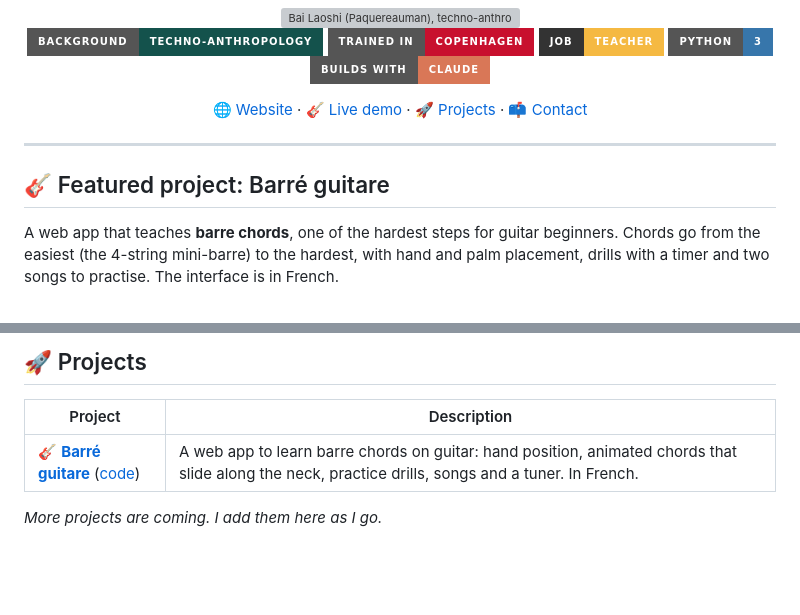
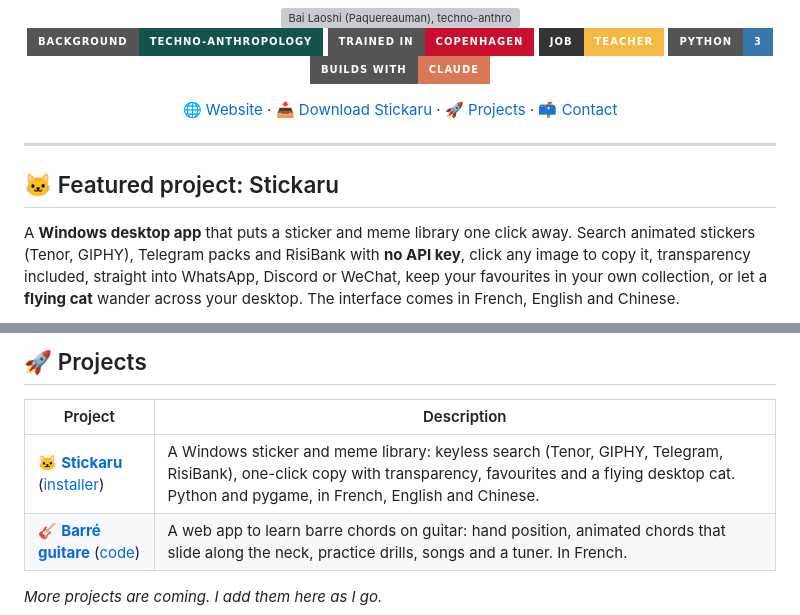
Before and after one commit to Paquereauman/Paquereauman, a Markdown page: README.md, 2 parts joined by grey strips. Rendered like a GitHub page; badges without logos; blank space fills up the shorter version; grey boxes are pictures that could not be loaded.

Commit message:
Stickaru en vedette (README en anglais, carte sur le site)
Co-Authored-By: Claude Sonnet 5.5 <noreply@anthropic.com>

```diff
--- a/README.md
+++ b/README.md
@@ -12,7 +12,7 @@
 
 <p align="center">
 <a href="https://paquereauman.github.io/Paquereauman/">🌐 Website</a> ·
-<a href="https://paquereauman.github.io/Paquereauman/barre-guitare/">🎸 Live demo</a> ·
+<a href="https://github.com/Paquereauman/stickaru/releases/latest">📥 Download Stickaru</a> ·
 <a href="#-projects">🚀 Projects</a> ·
 <a href="#-get-in-touch">📫 Contact</a>
 </p>
@@ -21,8 +21,8 @@
 
 ---
 
-## 🎸 Featured project: Barré guitare
+## 🐱 Featured project: Stickaru
 
-A web app that teaches **barre chords**, one of the hardest steps for guitar beginners. Chords go from the easiest (the 4-string mini-barre) to the hardest, with hand and palm placement, drills with a timer and two songs to practise. The interface is in French.
+A **Windows desktop app** that puts a sticker and meme library one click away. Search animated stickers (Tenor, GIPHY), Telegram packs and RisiBank with **no API key**, click any image to copy it, transparency included, straight into WhatsApp, Discord or WeChat, keep your favourites in your own collection, or let a **flying cat** wander across your desktop. The interface comes in French, English and Chinese.
 
 <p align="center">
@@ -61,6 +61,7 @@ Today I mostly code **with Claude**. What I enjoy is starting from a real proble
 
 | Project | Description |
 |---|---|
+| 🐱 [**Stickaru**](https://github.com/Paquereauman/stickaru) ([installer](https://github.com/Paquereauman/stickaru/releases/latest)) | A Windows sticker and meme library: keyless search (Tenor, GIPHY, Telegram, RisiBank), one-click copy with transparency, favourites and a flying desktop cat. Python and pygame, in French, English and Chinese. |
 | 🎸 [**Barré guitare**](https://paquereauman.github.io/Paquereauman/barre-guitare/) ([code](./barre-guitare)) | A web app to learn barre chords on guitar: hand position, animated chords that slide along the neck, practice drills, songs and a tuner. In French. |
 
 *More projects are coming. I add them here as I go.*
```
Also changed, not shown: other parts of README.md (+2 -2 lines), assets/stickaru-capture.png (added), 1 other file.
